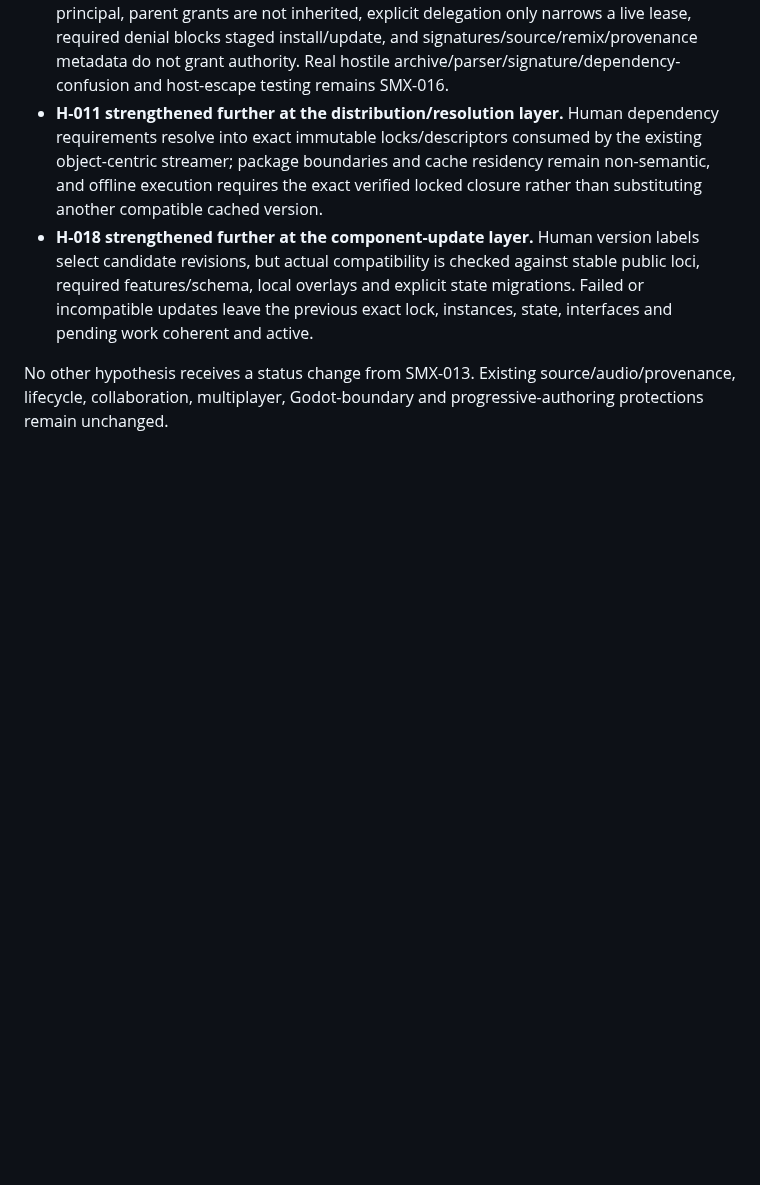
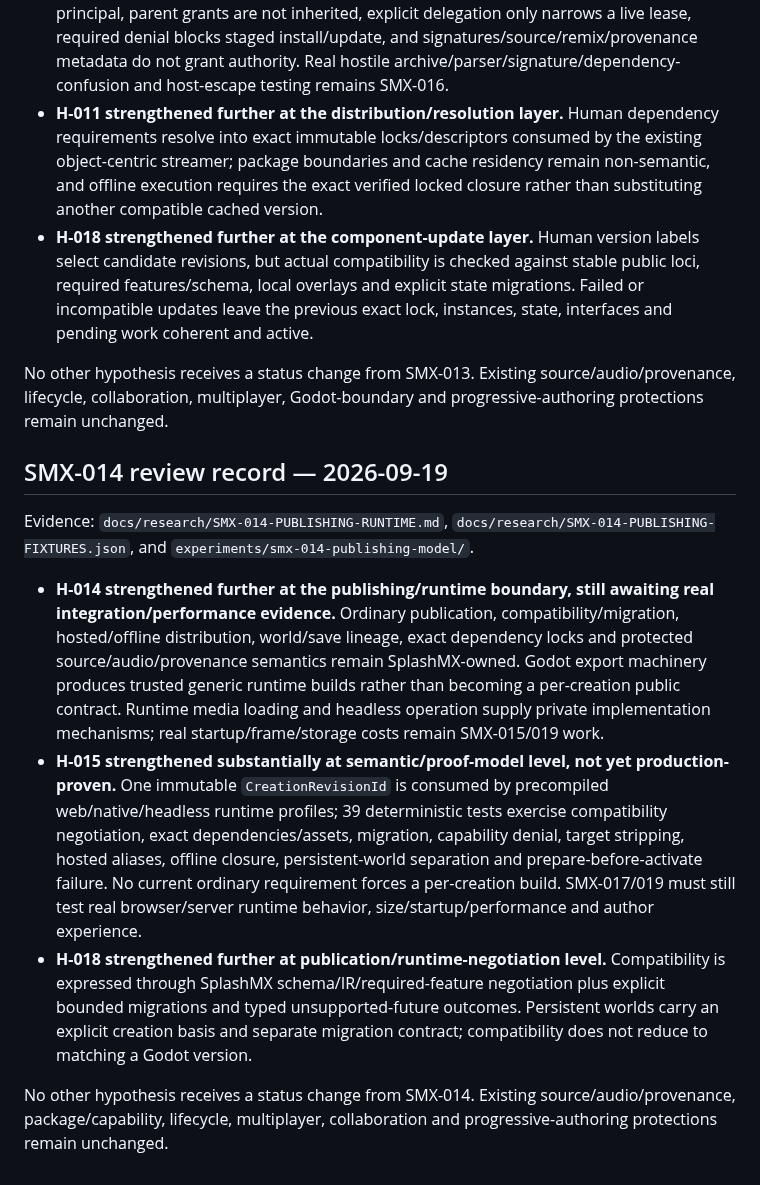
Before and after one commit to techrote/SplashMX, a Markdown page: docs/02-ARCHITECTURE-HYPOTHESES.md, the part around the change. Drawn GitHub-style; blank space fills up the shorter version.

Commit message:
SMX-014: reconcile architecture hypotheses

```diff
--- a/docs/02-ARCHITECTURE-HYPOTHESES.md
+++ b/docs/02-ARCHITECTURE-HYPOTHESES.md
@@ -254,3 +254,13 @@ Evidence: `docs/research/SMX-013-COMPONENT-PACKAGES.md`, `docs/research/SMX-013-
 - **H-018 strengthened further at the component-update layer.** Human version labels select candidate revisions, but actual compatibility is checked against stable public loci, required features/schema, local overlays and explicit state migrations. Failed or incompatible updates leave the previous exact lock, instances, state, interfaces and pending work coherent and active.
 
 No other hypothesis receives a status change from SMX-013. Existing source/audio/provenance, lifecycle, collaboration, multiplayer, Godot-boundary and progressive-authoring protections remain unchanged.
+
+## SMX-014 review record — 2026-09-19
+
+Evidence: `docs/research/SMX-014-PUBLISHING-RUNTIME.md`, `docs/research/SMX-014-PUBLISHING-FIXTURES.json`, and `experiments/smx-014-publishing-model/`.
+
+- **H-014 strengthened further at the publishing/runtime boundary, still awaiting real integration/performance evidence.** Ordinary publication, compatibility/migration, hosted/offline distribution, world/save lineage, exact dependency locks and protected source/audio/provenance semantics remain SplashMX-owned. Godot export machinery produces trusted generic runtime builds rather than becoming a per-creation public contract. Runtime media loading and headless operation supply private implementation mechanisms; real startup/frame/storage costs remain SMX-015/019 work.
+- **H-015 strengthened substantially at semantic/proof-model level, not yet production-proven.** One immutable `CreationRevisionId` is consumed by precompiled web/native/headless runtime profiles; 39 deterministic tests exercise compatibility negotiation, exact dependencies/assets, migration, capability denial, target stripping, hosted aliases, offline closure, persistent-world separation and prepare-before-activate failure. No current ordinary requirement forces a per-creation build. SMX-017/019 must still test real browser/server runtime behavior, size/startup/performance and author experience.
+- **H-018 strengthened further at publication/runtime-negotiation level.** Compatibility is expressed through SplashMX schema/IR/required-feature negotiation plus explicit bounded migrations and typed unsupported-future outcomes. Persistent worlds carry an explicit creation basis and separate migration contract; compatibility does not reduce to matching a Godot version.
+
+No other hypothesis receives a status change from SMX-014. Existing source/audio/provenance, package/capability, lifecycle, multiplayer, collaboration and progressive-authoring protections remain unchanged.
```
